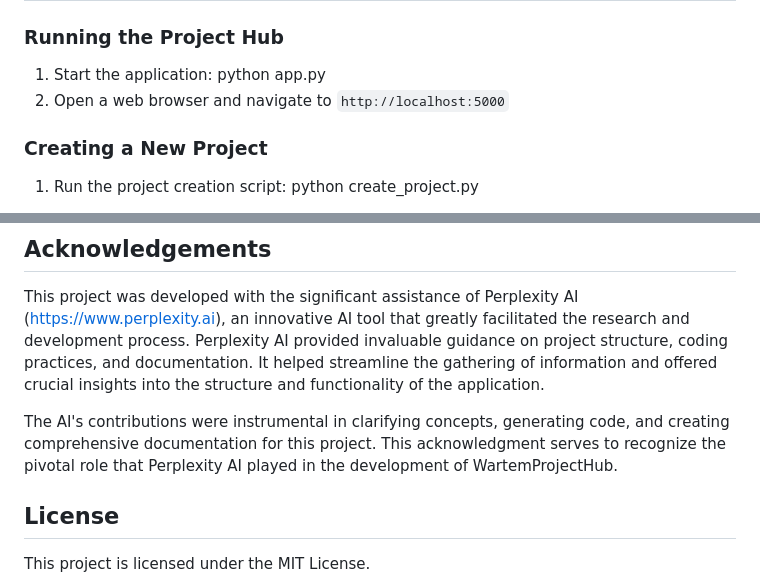
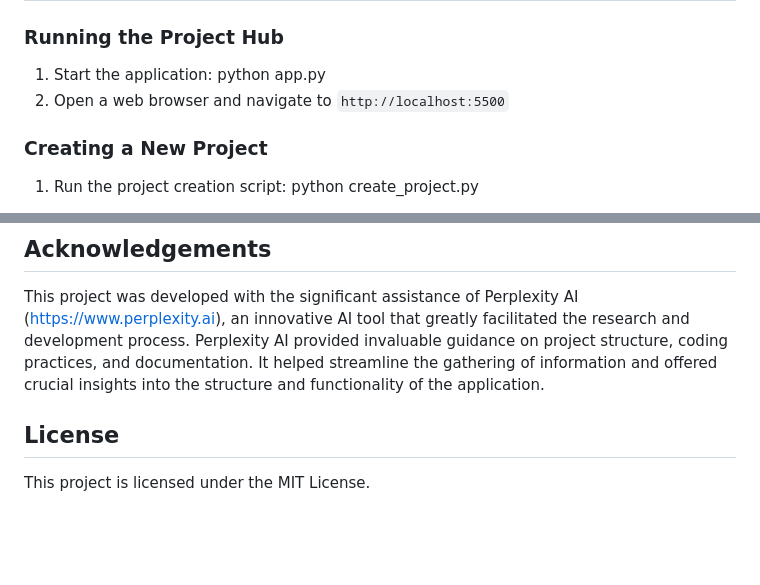
Before and after one commit to Wartem/wartem_project_hub, a Markdown page: README.md, 2 parts joined by grey strips. GitHub-like rendering; blank space fills up the shorter version.

Commit message:
Update README: Change port number from 5000 to 5500
Update README to reflect correct port number for Flask app

Changed the port number from 5000 to 5500 to match the application's configuration.

```diff
--- a/README.md
+++ b/README.md
@@ -89,7 +89,7 @@ https://github.com/wartem/WartemProjectHub
 
 ### Running the Project Hub
 1. Start the application: python app.py
-2. Open a web browser and navigate to `http://localhost:5000`
+2. Open a web browser and navigate to `http://localhost:5500`
 
 ### Creating a New Project
 1. Run the project creation script: python create_project.py
@@ -102,7 +102,5 @@ https://github.com/wartem/WartemProjectHub
 ## Acknowledgements
 This project was developed with the significant assistance of Perplexity AI (https://www.perplexity.ai), an innovative AI tool that greatly facilitated the research and development process. Perplexity AI provided invaluable guidance on project structure, coding practices, and documentation. It helped streamline the gathering of information and offered crucial insights into the structure and functionality of the application.
 
-The AI's contributions were instrumental in clarifying concepts, generating code, and creating comprehensive documentation for this project. This acknowledgment serves to recognize the pivotal role that Perplexity AI played in the development of WartemProjectHub.
-
 ## License
 This project is licensed under the MIT License.
```
